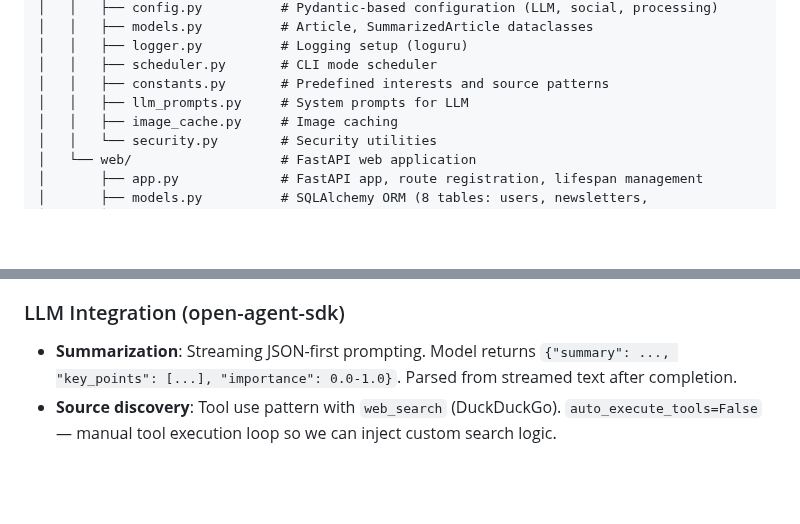
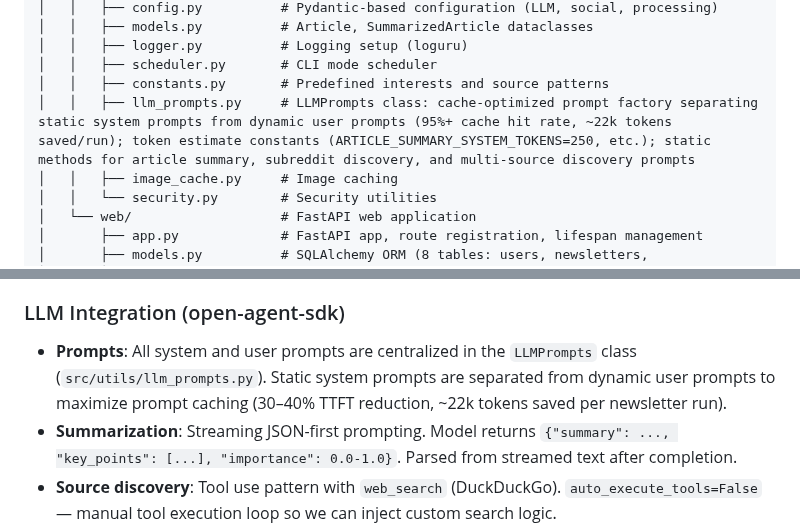
Before and after one commit to slb350/news-llama, a Markdown page: CLAUDE.md, 2 parts joined by grey strips. Rendered like a GitHub page; blank space fills up the shorter version.

Commit message:
docs: document LLMPrompts cache-optimization class in CLAUDE.md and README.md
The LLMPrompts class in src/utils/llm_prompts.py is a non-trivial
component added by feat(prompts): it separates static system prompts
from dynamic user prompts to maximize prompt caching (~22k tokens saved
per newsletter run, 30-40% TTFT reduction). Add accurate descriptions
in both the file listing and the LLM Integration architecture section.

Co-Authored-By: Claude Sonnet 4.6 <noreply@anthropic.com>
Claude-Session: https://claude.ai/code/session_01AguDtnMnnkCAFw6MGgaawN

```diff
--- a/CLAUDE.md
+++ b/CLAUDE.md
@@ -41,7 +41,7 @@ news-llama/
 │   │   ├── logger.py          # Logging setup (loguru)
 │   │   ├── scheduler.py       # CLI mode scheduler
 │   │   ├── constants.py       # Predefined interests and source patterns
-│   │   ├── llm_prompts.py     # System prompts for LLM
+│   │   ├── llm_prompts.py     # LLMPrompts class: cache-optimized prompt factory separating static system prompts from dynamic user prompts (95%+ cache hit rate, ~22k tokens saved/run); token estimate constants (ARTICLE_SUMMARY_SYSTEM_TOKENS=250, etc.); static methods for article summary, subreddit discovery, and multi-source discovery prompts
 │   │   ├── image_cache.py     # Image caching
 │   │   └── security.py        # Security utilities
 │   └── web/                   # FastAPI web application
@@ -250,6 +250,7 @@ FastAPI app with 15 service modules. Service layer drives all business logic; ro
 5. Reddit search (last resort across all subreddits)
 
 ### LLM Integration (open-agent-sdk)
+- **Prompts**: All system and user prompts are centralized in the `LLMPrompts` class (`src/utils/llm_prompts.py`). Static system prompts are separated from dynamic user prompts to maximize prompt caching (30–40% TTFT reduction, ~22k tokens saved per newsletter run).
 - **Summarization**: Streaming JSON-first prompting. Model returns `{"summary": ..., "key_points": [...], "importance": 0.0-1.0}`. Parsed from streamed text after completion.
 - **Source discovery**: Tool use pattern with `web_search` (DuckDuckGo). `auto_execute_tools=False` — manual tool execution loop so we can inject custom search logic.
 - **Error handling**: LLM timeout/failure on any article → that article skipped (not fatal). Generation failure → retry up to 3 times.
```
Also changed, not shown: README.md (+1 -1 lines).
